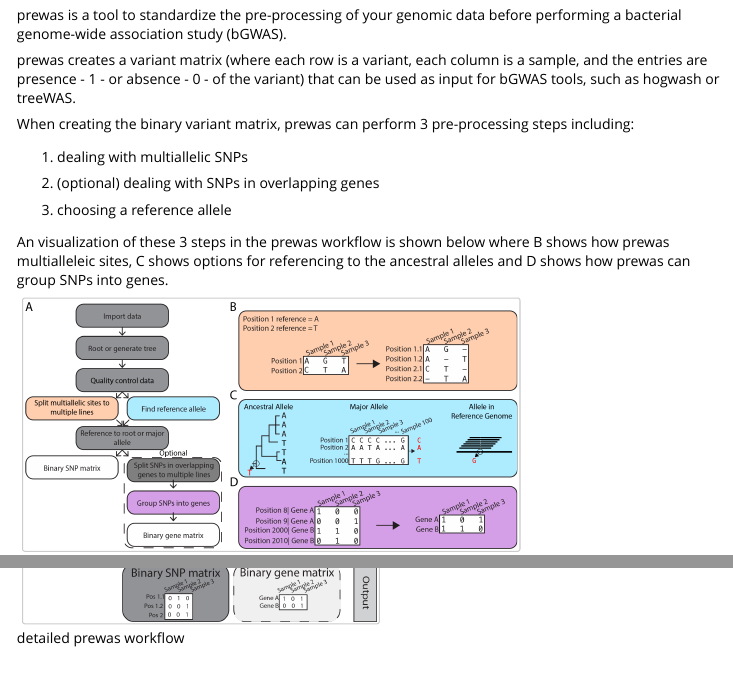
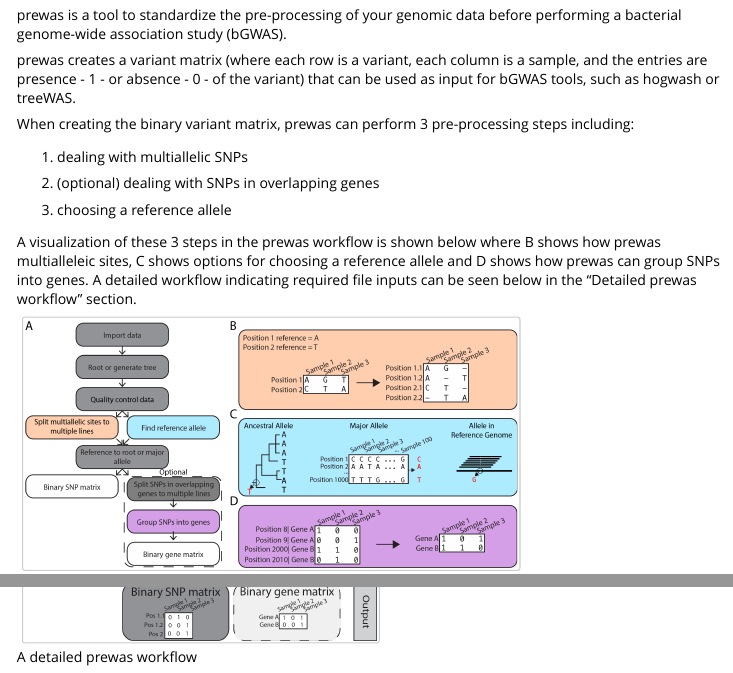
Before and after one commit to Snitkin-Lab-Umich/prewas, an R Markdown document (vignettes/getting_started_with_prewas.Rmd): the page in a window 1100 px wide, from 210 px down, and a second part further down, joined at a grey line. Rendered offline with R 4.5, knitr and Pandoc, with nearby package versions; some code elsewhere in the file could not run offline.

Commit message:
added reference to detailed workflow, fixed typos

```diff
--- a/vignettes/getting_started_with_prewas.Rmd
+++ b/vignettes/getting_started_with_prewas.Rmd
@@ -30,7 +30,7 @@
 
 1. choosing a reference allele
 
-An visualization of these 3 steps in the prewas workflow is shown below where B shows how prewas multialleleic sites, C shows options for referencing to the ancestral alleles and D shows how prewas can group SNPs into genes.
+A visualization of these 3 steps in the prewas workflow is shown below where B shows how prewas multialleleic sites, C shows options for choosing a reference allele and D shows how prewas can group SNPs into genes. A detailed workflow indicating required file inputs can be seen below in the "Detailed prewas workflow" section.
 
 ![prewas workflow](Figure_1.png){width=70%}
 
@@ -196,4 +196,4 @@
 
 A detailed visualization of the prewas workflow is shown below.
 
-![detailed prewas workflow](Figure_S1.png){width=50%}
+![A detailed prewas workflow](Figure_S1.png){width=50%}
```
Also changed, not shown: 1 other file.
